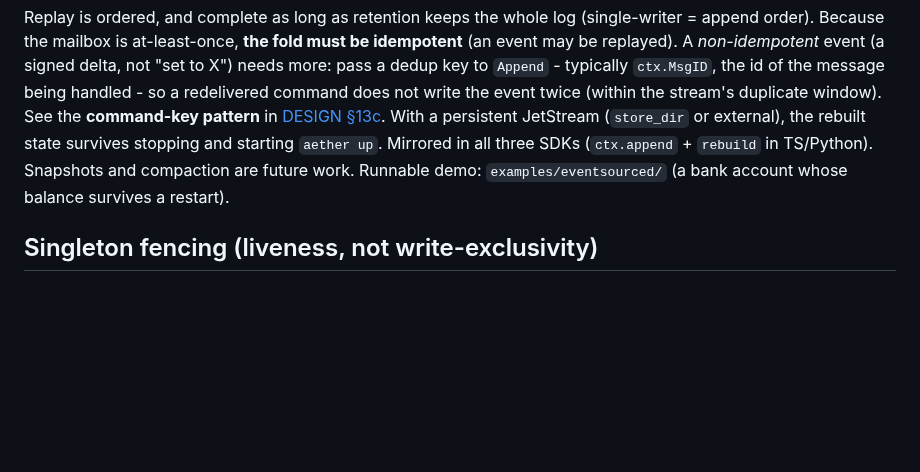
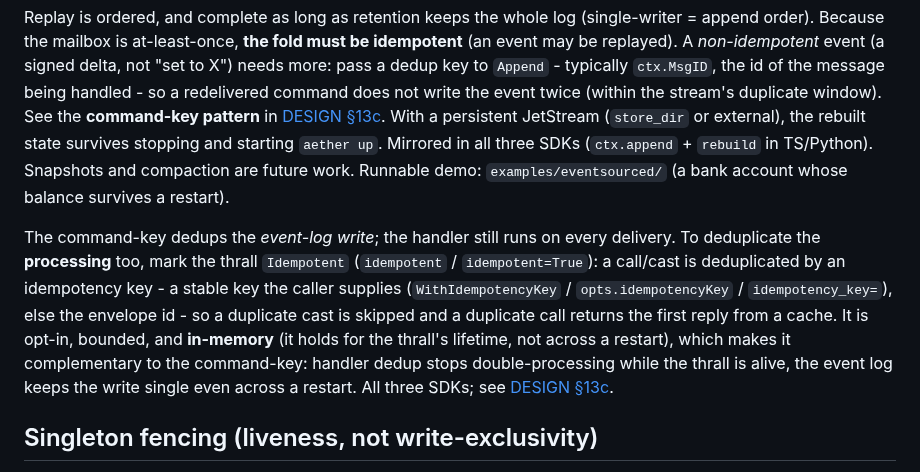
Before and after one commit to hamicek/aether, a Markdown page: README.md, the part around the change. GitHub-like rendering; blank space fills up the shorter version.

```diff
--- a/README.md
+++ b/README.md
@@ -439,6 +439,15 @@ external), the rebuilt state survives stopping and starting `aether up`. Mirrore
 SDKs (`ctx.append` + `rebuild` in TS/Python). Snapshots and compaction are future work. Runnable
 demo: `examples/eventsourced/` (a bank account whose balance survives a restart).
 
+The command-key dedups the *event-log write*; the handler still runs on every delivery. To
+deduplicate the **processing** too, mark the thrall `Idempotent` (`idempotent` / `idempotent=True`):
+a call/cast is deduplicated by an idempotency key - a stable key the caller supplies
+(`WithIdempotencyKey` / `opts.idempotencyKey` / `idempotency_key=`), else the envelope id - so a
+duplicate cast is skipped and a duplicate call returns the first reply from a cache. It is opt-in,
+bounded, and **in-memory** (it holds for the thrall's lifetime, not across a restart), which makes it
+complementary to the command-key: handler dedup stops double-processing while the thrall is alive,
+the event log keeps the write single even across a restart. All three SDKs; see [DESIGN §13c](./DESIGN.md).
+
 ## Singleton fencing (liveness, not write-exclusivity)
 
 A `scope="singleton"` thrall holds a KV-CAS lock, and if it loses that lock (a new holder took it,
```
Also changed, not shown: ROADMAP.md (+9 -1 lines), USE-CASES.md (+6 -0 lines).
